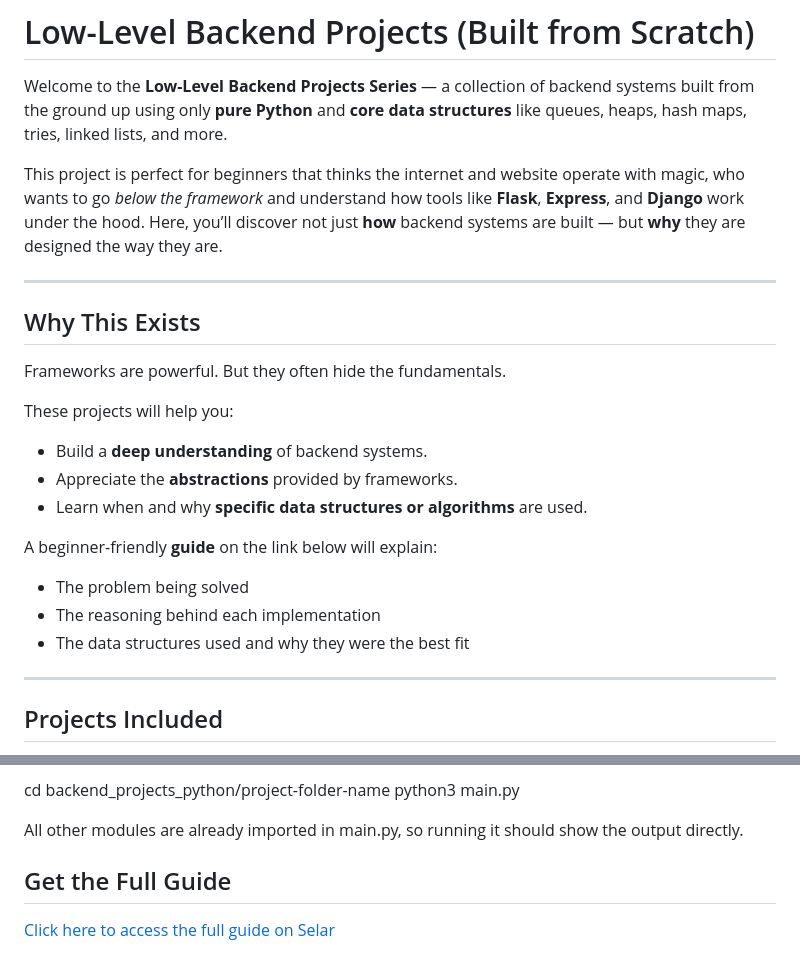
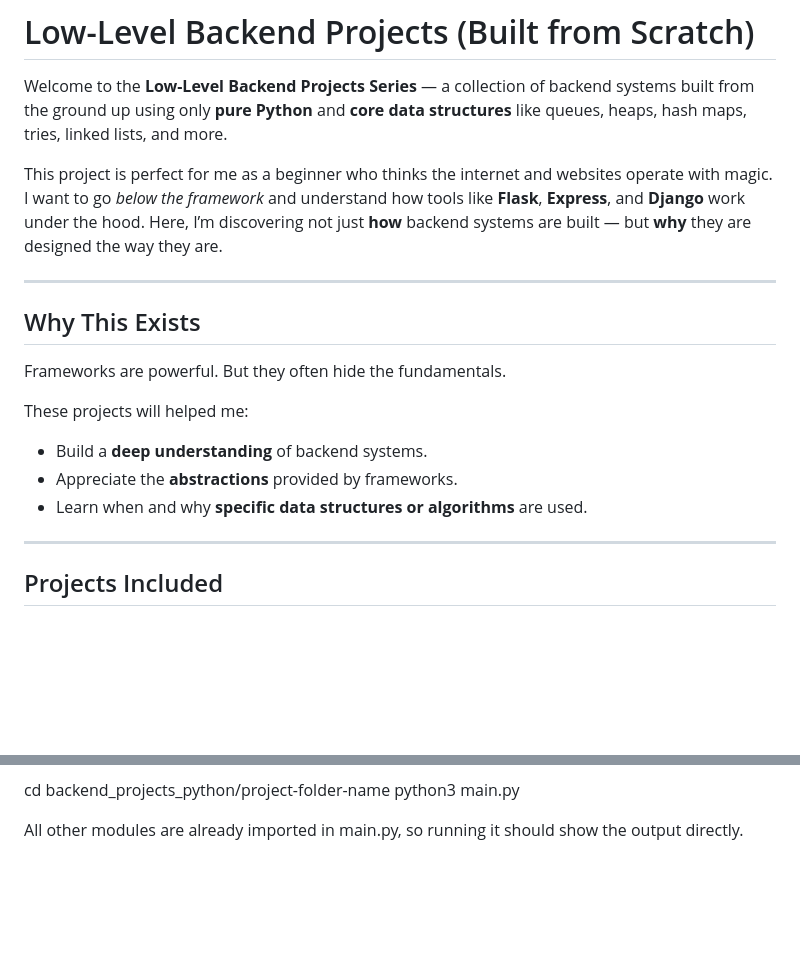
Before and after one commit to testgithubprecious/backend_projects_python, a Markdown page: README.md, 2 parts joined by grey strips. Drawn GitHub-style; blank space fills up the shorter version.

```diff
--- a/README.md
+++ b/README.md
@@ -2,7 +2,7 @@
 
 Welcome to the **Low-Level Backend Projects Series** — a collection of backend systems built from the ground up using only **pure Python** and **core data structures** like queues, heaps, hash maps, tries, linked lists, and more.
 
-This project is perfect for beginners that thinks the internet and website operate with magic, who wants to go *below the framework* and understand how tools like **Flask**, **Express**, and **Django** work under the hood. Here, you’ll discover not just **how** backend systems are built — but **why** they are designed the way they are.
+This project is perfect for me as a beginner who thinks the internet and websites operate with magic. I want to go *below the framework* and understand how tools like **Flask**, **Express**, and **Django** work under the hood. Here, I’m discovering not just **how** backend systems are built — but **why** they are designed the way they are.
 
 ---
 
@@ -10,16 +10,12 @@ This project is perfect for beginners that thinks the internet and website opera
 
 Frameworks are powerful. But they often hide the fundamentals.
 
-These projects will help you:
+These projects will helped me:
 
 - Build a **deep understanding** of backend systems.
 - Appreciate the **abstractions** provided by frameworks.
 - Learn when and why **specific data structures or algorithms** are used.
 
- A beginner-friendly **guide** on the link below will explain:
-- The problem being solved
-- The reasoning behind each implementation
-- The data structures used and why they were the best fit
 
 ---
 
@@ -72,7 +68,3 @@ cd backend_projects_python/project-folder-name
 python3 main.py
 
 All other modules are already imported in main.py, so running it should show the output directly.
-
-##  Get the Full Guide
-
- [Click here to access the full guide on Selar](https://selar.com/5364333436)
```
